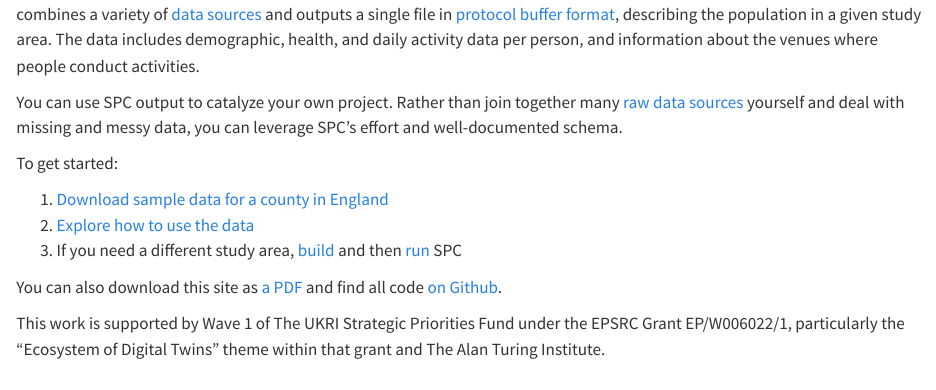
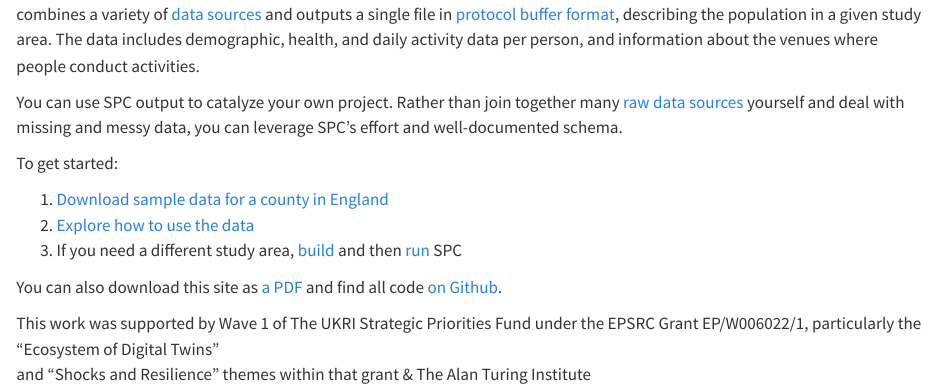
Before and after one commit to alan-turing-institute/uatk-spc, a Quarto document (docs/index.qmd): the page in a window 1100 px wide, from 140 px down. Rendered offline with R 4.5, knitr and Pandoc in place of Quarto, with nearby package versions.

Commit message:
Update index.qmd

```diff
--- a/docs/index.qmd
+++ b/docs/index.qmd
@@ -25,6 +25,6 @@ To get started:
 You can also download this site as [a
 PDF](https://alan-turing-institute.github.io/uatk-spc/Synthetic-Population-Catalyst.pdf) and find all code [on Github](https://github.com/alan-turing-institute/uatk-spc).
 
-This work is supported by Wave 1 of The UKRI Strategic Priorities Fund under
-the EPSRC Grant EP/W006022/1, particularly the "Ecosystem of Digital Twins"
-theme within that grant and The Alan Turing Institute.
+This work was supported by Wave 1 of The UKRI Strategic Priorities Fund under
+the EPSRC Grant EP/W006022/1, particularly the “Ecosystem of Digital Twins”
+and "Shocks and  Resilience" themes within that grant & The Alan Turing Institute
```
